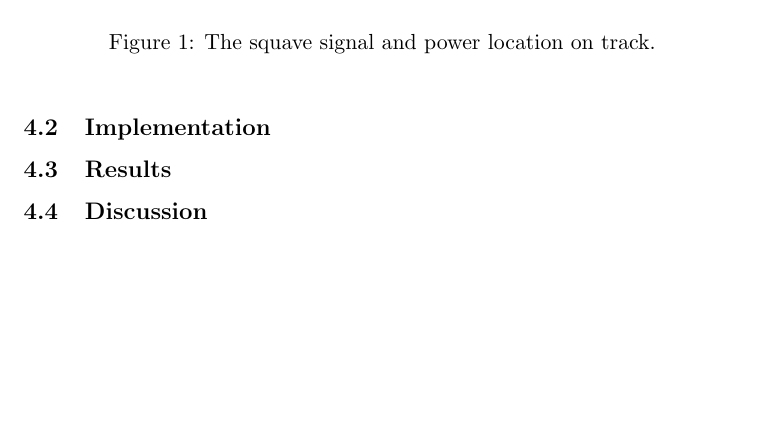
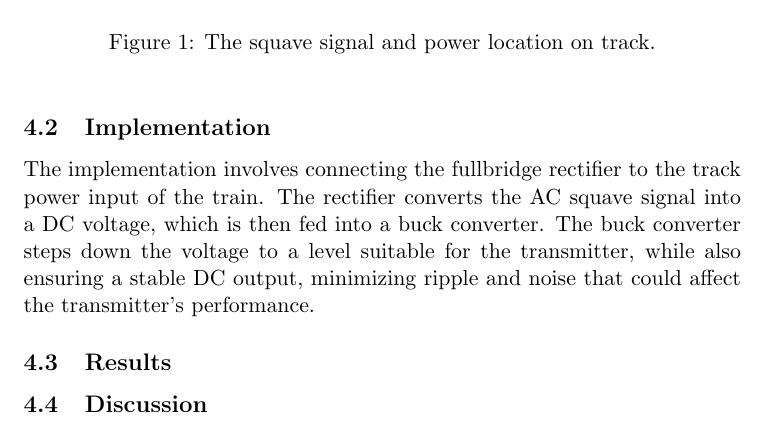
Before and after one commit to vachanaj/ILikeTrains, a LaTeX document (main.tex, which reads sections/05-power supply from track.tex): part of page 7 of 13, cut so that both start at the same text, the shorter picture padded with empty space. Compiled offline with pdfLaTeX.

Commit message:
power Implementation

```diff
--- a/sections/05-power supply from track.tex
+++ b/sections/05-power supply from track.tex
@@ -17,6 +17,10 @@
 
     \end{subsection}
     \begin{subsection}{Implementation}
+        The implementation involves connecting the fullbridge rectifier to the track power input of the train.
+        The rectifier converts the AC squave signal into a DC voltage, which is then fed into a buck converter.
+        The buck converter steps down the voltage to a level suitable for the transmitter, while also
+        ensuring a stable DC output, minimizing ripple and noise that could affect the transmitter's performance.
 
     \end{subsection}
     \begin{subsection}{Results}
```
